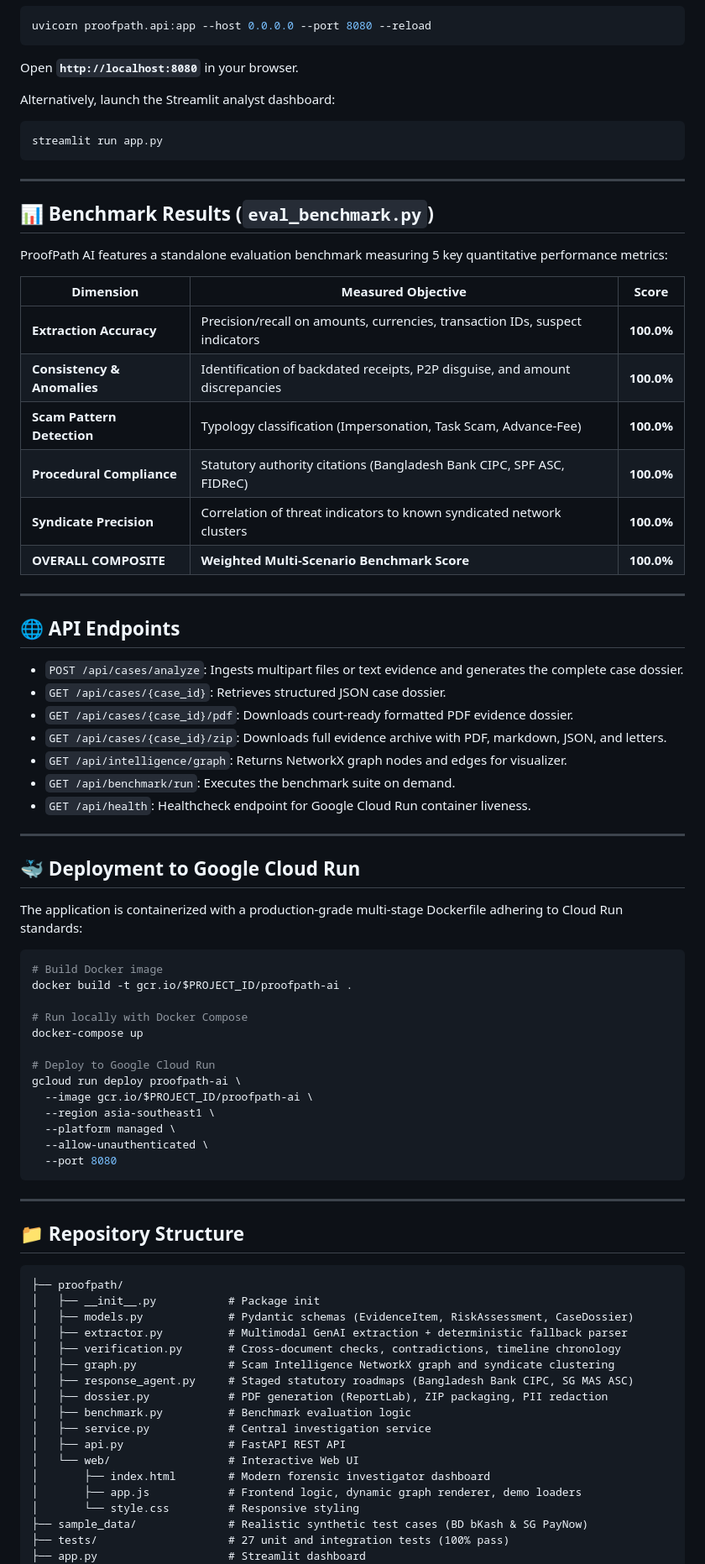
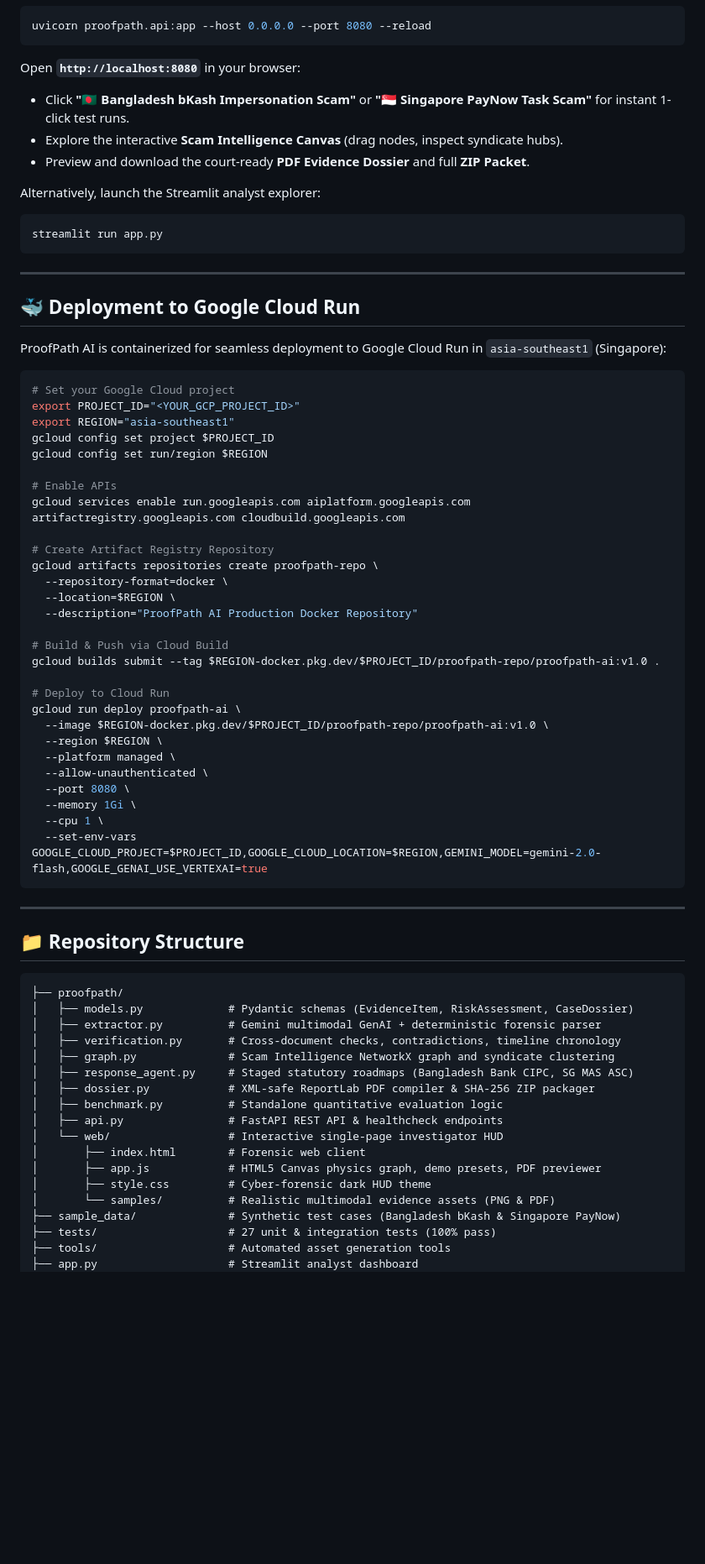
Before and after one commit to zariffromlatif/terrapulse-ai, a Markdown page: README.md, the part around one of its changes. Shown at 84% size. GitHub-like rendering; blank space fills up the shorter version.

````diff
--- a/README.md
+++ b/README.md
@@ -100,60 +138,51 @@ Start the high-performance FastAPI server with the interactive UI:
 ```bash
 uvicorn proofpath.api:app --host 0.0.0.0 --port 8080 --reload
 ```
-Open **`http://localhost:8080`** in your browser.
+Open **`http://localhost:8080`** in your browser:
+* Click **"🇧🇩 Bangladesh bKash Impersonation Scam"** or **"🇸🇬 Singapore PayNow Task Scam"** for instant 1-click test runs.
+* Explore the interactive **Scam Intelligence Canvas** (drag nodes, inspect syndicate hubs).
+* Preview and download the court-ready **PDF Evidence Dossier** and full **ZIP Packet**.
 
-Alternatively, launch the Streamlit analyst dashboard:
+Alternatively, launch the Streamlit analyst explorer:
 ```bash
 streamlit run app.py
 ```
 
 ---
 
-## 📊 Benchmark Results (`eval_benchmark.py`)
-
-ProofPath AI features a standalone evaluation benchmark measuring 5 key quantitative performance metrics:
-
-| Dimension | Measured Objective | Score |
-|---|---|---|
-| **Extraction Accuracy** | Precision/recall on amounts, currencies, transaction IDs, suspect indicators | **100.0%** |
-| **Consistency & Anomalies** | Identification of backdated receipts, P2P disguise, and amount discrepancies | **100.0%** |
-| **Scam Pattern Detection** | Typology classification (Impersonation, Task Scam, Advance-Fee) | **100.0%** |
-| **Procedural Compliance** | Statutory authority citations (Bangladesh Bank CIPC, SPF ASC, FIDReC) | **100.0%** |
-| **Syndicate Precision** | Correlation of threat indicators to known syndicated network clusters | **100.0%** |
-| **OVERALL COMPOSITE** | **Weighted Multi-Scenario Benchmark Score** | **100.0%** |
-
----
-
-## 🌐 API Endpoints
-
-- `POST /api/cases/analyze`: Ingests multipart files or text evidence and generates the complete case dossier.
-- `GET /api/cases/{case_id}`: Retrieves structured JSON case dossier.
-- `GET /api/cases/{case_id}/pdf`: Downloads court-ready formatted PDF evidence dossier.
-- `GET /api/cases/{case_id}/zip`: Downloads full evidence archive with PDF, markdown, JSON, and letters.
-- `GET /api/intelligence/graph`: Returns NetworkX graph nodes and edges for visualizer.
-- `GET /api/benchmark/run`: Executes the benchmark suite on demand.
-- `GET /api/health`: Healthcheck endpoint for Google Cloud Run container liveness.
-
----
-
 ## 🐳 Deployment to Google Cloud Run
 
-The application is containerized with a production-grade multi-stage Dockerfile adhering to Cloud Run standards:
+ProofPath AI is containerized for seamless deployment to Google Cloud Run in `asia-southeast1` (Singapore):
 
 ```bash
-# Build Docker image
-docker build -t gcr.io/$PROJECT_ID/proofpath-ai .
+# Set your Google Cloud project
+export PROJECT_ID="<YOUR_GCP_PROJECT_ID>"
+export REGION="asia-southeast1"
+gcloud config set project $PROJECT_ID
+gcloud config set run/region $REGION
 
-# Run locally with Docker Compose
-docker-compose up
+# Enable APIs
+gcloud services enable run.googleapis.com aiplatform.googleapis.com artifactregistry.googleapis.com cloudbuild.googleapis.com
 
-# Deploy to Google Cloud Run
+# Create Artifact Registry Repository
+gcloud artifacts repositories create proofpath-repo \
+  --repository-format=docker \
+  --location=$REGION \
+  --description="ProofPath AI Production Docker Repository"
+
+# Build & Push via Cloud Build
+gcloud builds submit --tag $REGION-docker.pkg.dev/$PROJECT_ID/proofpath-repo/proofpath-ai:v1.0 .
+
+# Deploy to Cloud Run
 gcloud run deploy proofpath-ai \
-  --image gcr.io/$PROJECT_ID/proofpath-ai \
-  --region asia-southeast1 \
+  --image $REGION-docker.pkg.dev/$PROJECT_ID/proofpath-repo/proofpath-ai:v1.0 \
+  --region $REGION \
   --platform managed \
   --allow-unauthenticated \
-  --port 8080
+  --port 8080 \
+  --memory 1Gi \
+  --cpu 1 \
+  --set-env-vars GOOGLE_CLOUD_PROJECT=$PROJECT_ID,GOOGLE_CLOUD_LOCATION=$REGION,GEMINI_MODEL=gemini-2.0-flash,GOOGLE_GENAI_USE_VERTEXAI=true
 ```
 
 ---
@@ -162,21 +191,21 @@ gcloud run deploy proofpath-ai \
 
 ```
 ├── proofpath/
-│   ├── __init__.py           # Package init
 │   ├── models.py             # Pydantic schemas (EvidenceItem, RiskAssessment, CaseDossier)
-│   ├── extractor.py          # Multimodal GenAI extraction + deterministic fallback parser
+│   ├── extractor.py          # Gemini multimodal GenAI + deterministic forensic parser
 │   ├── verification.py       # Cross-document checks, contradictions, timeline chronology
 │   ├── graph.py              # Scam Intelligence NetworkX graph and syndicate clustering
 │   ├── response_agent.py     # Staged statutory roadmaps (Bangladesh Bank CIPC, SG MAS ASC)
-│   ├── dossier.py            # PDF generation (ReportLab), ZIP packaging, PII redaction
-│   ├── benchmark.py          # Benchmark evaluation logic
-│   ├── service.py            # Central investigation service
-│   ├── api.py                # FastAPI REST API
-│   └── web/                  # Interactive Web UI
-│       ├── index.html        # Modern forensic investigator dashboard
-│       ├── app.js            # Frontend logic, dynamic graph renderer, demo loaders
-│       └── style.css         # Responsive styling
-├── sample_data/              # Realistic synthetic test cases (BD bKash & SG PayNow)
-├── tests/                    # 27 unit and integration tests (100% pass)
-├── app.py                    # Streamlit dashboard
+│   ├── dossier.py            # XML-safe ReportLab PDF compiler & SHA-256 ZIP packager
+│   ├── benchmark.py          # Standalone quantitative evaluation logic
+│   ├── api.py                # FastAPI REST API & healthcheck endpoints
+│   └── web/                  # Interactive single-page investigator HUD
+│       ├── index.html        # Forensic web client
+│       ├── app.js            # HTML5 Canvas physics graph, demo presets, PDF previewer
+│       ├── style.css         # Cyber-forensic dark HUD theme
+│       └── samples/          # Realistic multimodal evidence assets (PNG & PDF)
+├── sample_data/              # Synthetic test cases (Bangladesh bKash & Singapore PayNow)
+├── tests/                    # 27 unit & integration tests (100% pass)
+├── tools/                    # Automated asset generation tools
+├── app.py                    # Streamlit analyst dashboard
 ├── eval_benchmark.py         # Quantitative CLI benchmark runner
````
Also changed, not shown: other parts of README.md (+117 -64 lines).
